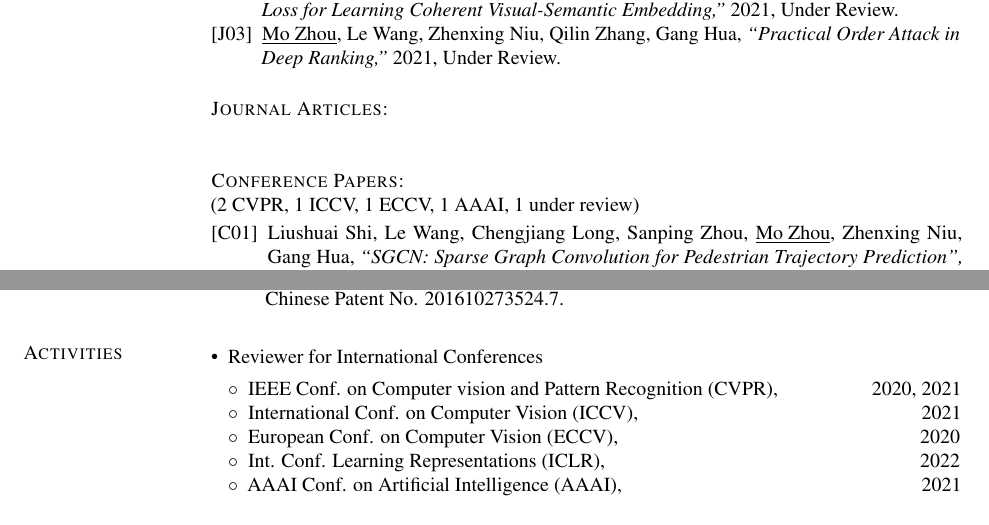
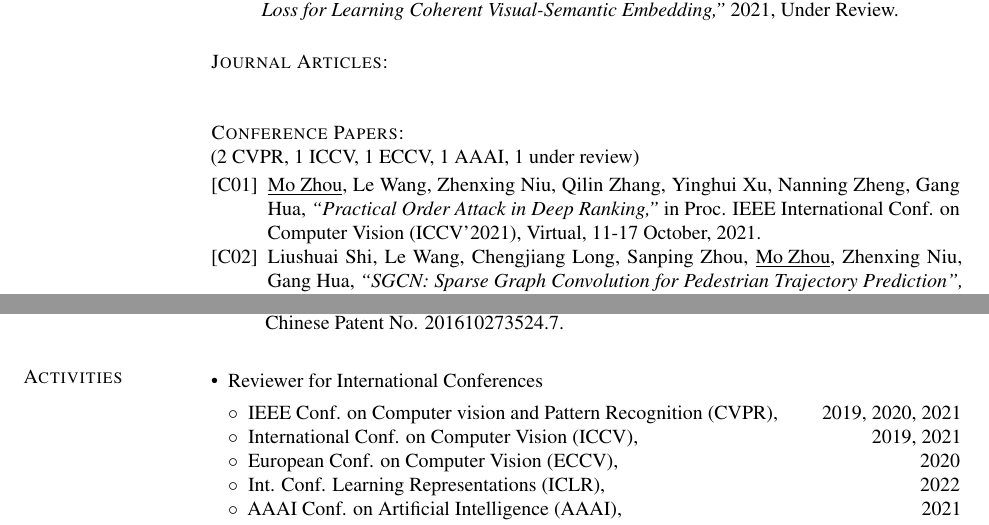
Before and after one commit to cdluminate/cdluminate, a LaTeX CV (assets/cv.tex): two parts of pages 1 and 2 of 2, joined at a grey line, cut so that both start at the same text. Compiled offline with pdfLaTeX.

Commit message:
update cv.tex

```diff
--- a/assets/cv.tex
+++ b/assets/cv.tex
@@ -174,10 +174,6 @@ Chinese citizen
 \textit{``Adaptive Ladder Loss for Learning Coherent Visual-Semantic Embedding,''}
 2021, Under Review.
 
-\item \underline{Mo Zhou}, Le Wang, Zhenxing Niu, Qilin Zhang, Gang Hua,
-\textit{``Practical Order Attack in Deep Ranking,''}
-2021, Under Review.
-
 \end{enumerate}
 
 	{\sc Journal Articles:}\\
@@ -186,6 +182,11 @@ Chinese citizen
 	(2 CVPR, 1 ICCV, 1 ECCV, 1 AAAI, 1 under review)
 
 \begin{enumerate}[noitemsep, leftmargin=*, label={[C0{\arabic*}]}]
+
+\item \underline{Mo Zhou}, Le Wang, Zhenxing Niu, Qilin Zhang, Yinghui Xu, Nanning Zheng, Gang Hua,
+\textit{``Practical Order Attack in Deep Ranking,''}
+in Proc. IEEE International Conf. on Computer Vision (ICCV'2021),
+Virtual, 11-17 October, 2021.
 
 \item Liushuai Shi, Le Wang, Chengjiang Long, Sanping Zhou, \underline{Mo Zhou}, Zhenxing Niu, Gang Hua,
 \textit{``SGCN: Sparse Graph Convolution for Pedestrian Trajectory Prediction'',}
@@ -229,8 +230,8 @@ Las Vegas, NV, June, 2016.
 \begin{itemize}[noitemsep, leftmargin=*]
 \item Reviewer for International Conferences
 	\begin{itemize}[noitemsep, leftmargin=*]
-		\item[$\circ$] IEEE Conf. on Computer vision and Pattern Recognition (CVPR),\hfill 2020, 2021
-		\item[$\circ$] International Conf. on Computer Vision (ICCV),\hfill 2021
+		\item[$\circ$] IEEE Conf. on Computer vision and Pattern Recognition (CVPR),\hfill 2019, 2020, 2021
+		\item[$\circ$] International Conf. on Computer Vision (ICCV),\hfill 2019, 2021
 		\item[$\circ$] European Conf. on Computer Vision (ECCV),\hfill 2020
 		\item[$\circ$] Int. Conf. Learning Representations (ICLR),\hfill 2022
 		\item[$\circ$] AAAI Conf. on Artificial Intelligence (AAAI),\hfill 2021
```
